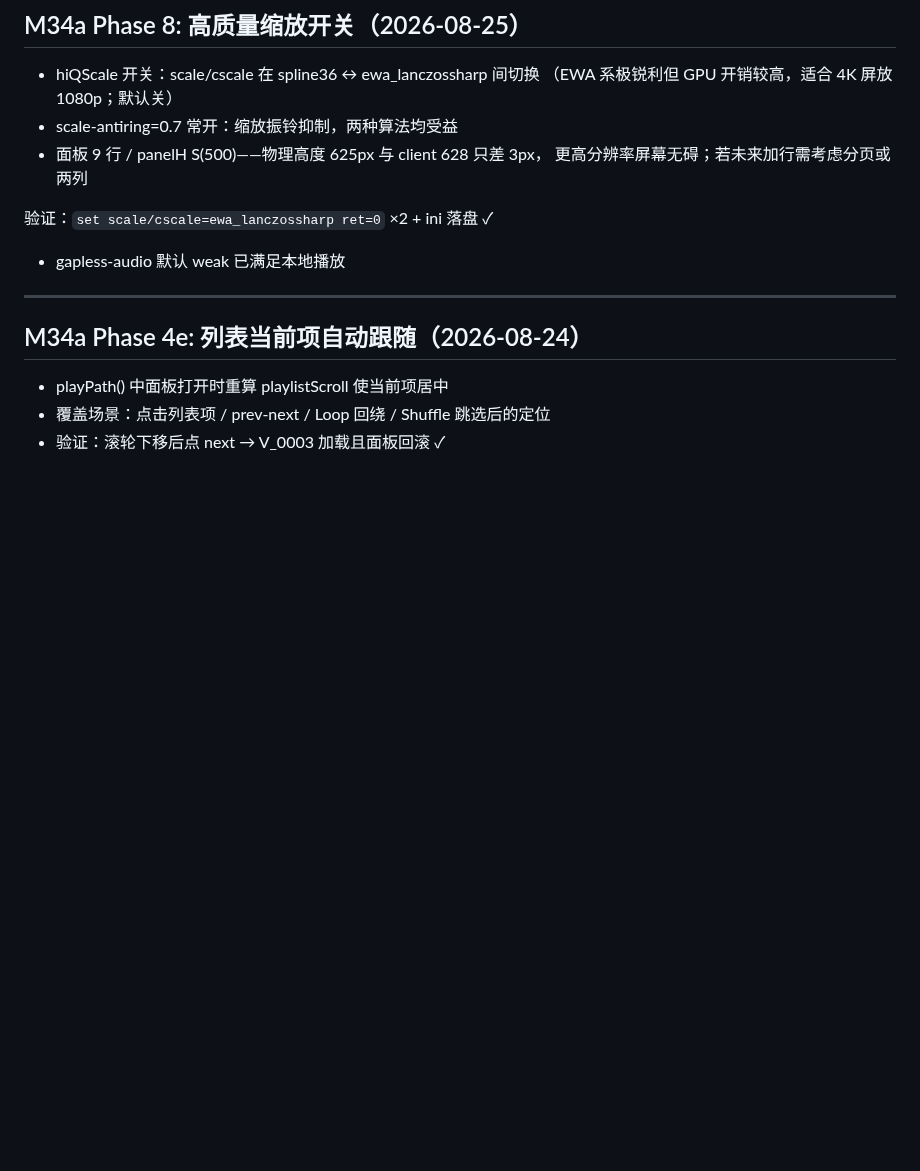
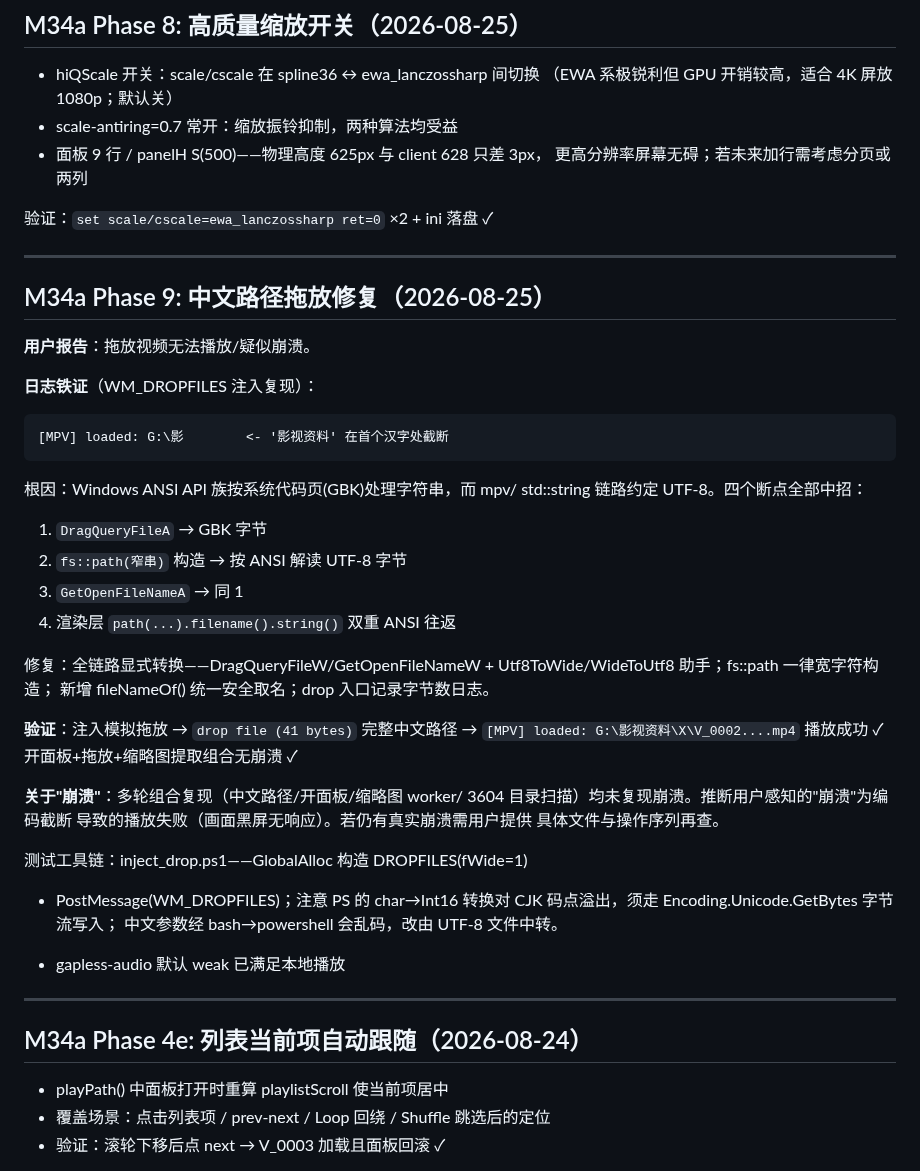
Before and after one commit to liu-li-huan-ying/phantom-video, a Markdown page: docs/DEVELOPMENT_LOG.md, the part around the change. GitHub-like rendering; blank space fills up the shorter version.

Commit message:
M34a: DEVELOPMENT_LOG 记录 Phase 9 中文路径修复

````diff
--- a/docs/DEVELOPMENT_LOG.md
+++ b/docs/DEVELOPMENT_LOG.md
@@ -1689,6 +1689,42 @@ settingsGeom 写 rowY[5..7] 越界踩栈，点击 gear 即崩。
   更高分辨率屏幕无碍；若未来加行需考虑分页或两列
 
 验证：`set scale/cscale=ewa_lanczossharp ret=0` ×2 + ini 落盘 ✓
+
+---
+
+## M34a Phase 9: 中文路径拖放修复（2026-08-25）
+
+**用户报告**：拖放视频无法播放/疑似崩溃。
+
+**日志铁证**（WM_DROPFILES 注入复现）：
+```
+[MPV] loaded: G:\影        <- '影视资料' 在首个汉字处截断
+```
+
+根因：Windows ANSI API 族按系统代码页(GBK)处理字符串，而 mpv/
+std::string 链路约定 UTF-8。四个断点全部中招：
+1. `DragQueryFileA` → GBK 字节
+2. `fs::path(窄串)` 构造 → 按 ANSI 解读 UTF-8 字节
+3. `GetOpenFileNameA` → 同 1
+4. 渲染层 `path(...).filename().string()` 双重 ANSI 往返
+
+修复：全链路显式转换——DragQueryFileW/GetOpenFileNameW +
+Utf8ToWide/WideToUtf8 助手；fs::path 一律宽字符构造；
+新增 fileNameOf() 统一安全取名；drop 入口记录字节数日志。
+
+**验证**：注入模拟拖放 → `drop file (41 bytes)` 完整中文路径 →
+`[MPV] loaded: G:\影视资料\X\V_0002....mp4` 播放成功 ✓
+开面板+拖放+缩略图提取组合无崩溃 ✓
+
+**关于"崩溃"**：多轮组合复现（中文路径/开面板/缩略图 worker/
+3604 目录扫描）均未复现崩溃。推断用户感知的"崩溃"为编码截断
+导致的播放失败（画面黑屏无响应）。若仍有真实崩溃需用户提供
+具体文件与操作序列再查。
+
+测试工具链：inject_drop.ps1——GlobalAlloc 构造 DROPFILES(fWide=1)
++ PostMessage(WM_DROPFILES)；注意 PS 的 char→Int16 转换对
+CJK 码点溢出，须走 Encoding.Unicode.GetBytes 字节流写入；
+中文参数经 bash→powershell 会乱码，改由 UTF-8 文件中转。
 - gapless-audio 默认 weak 已满足本地播放
 
 ---
````
